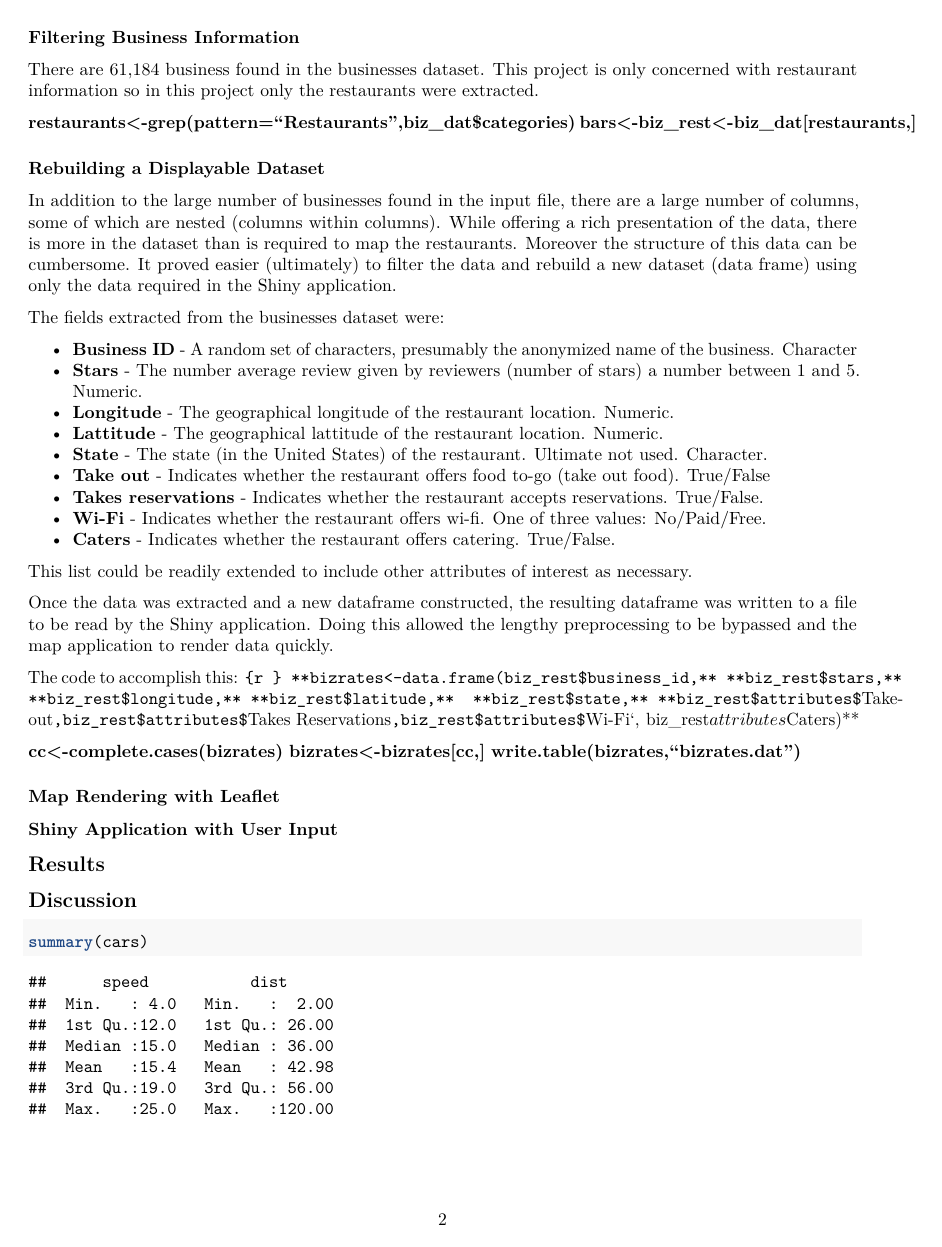
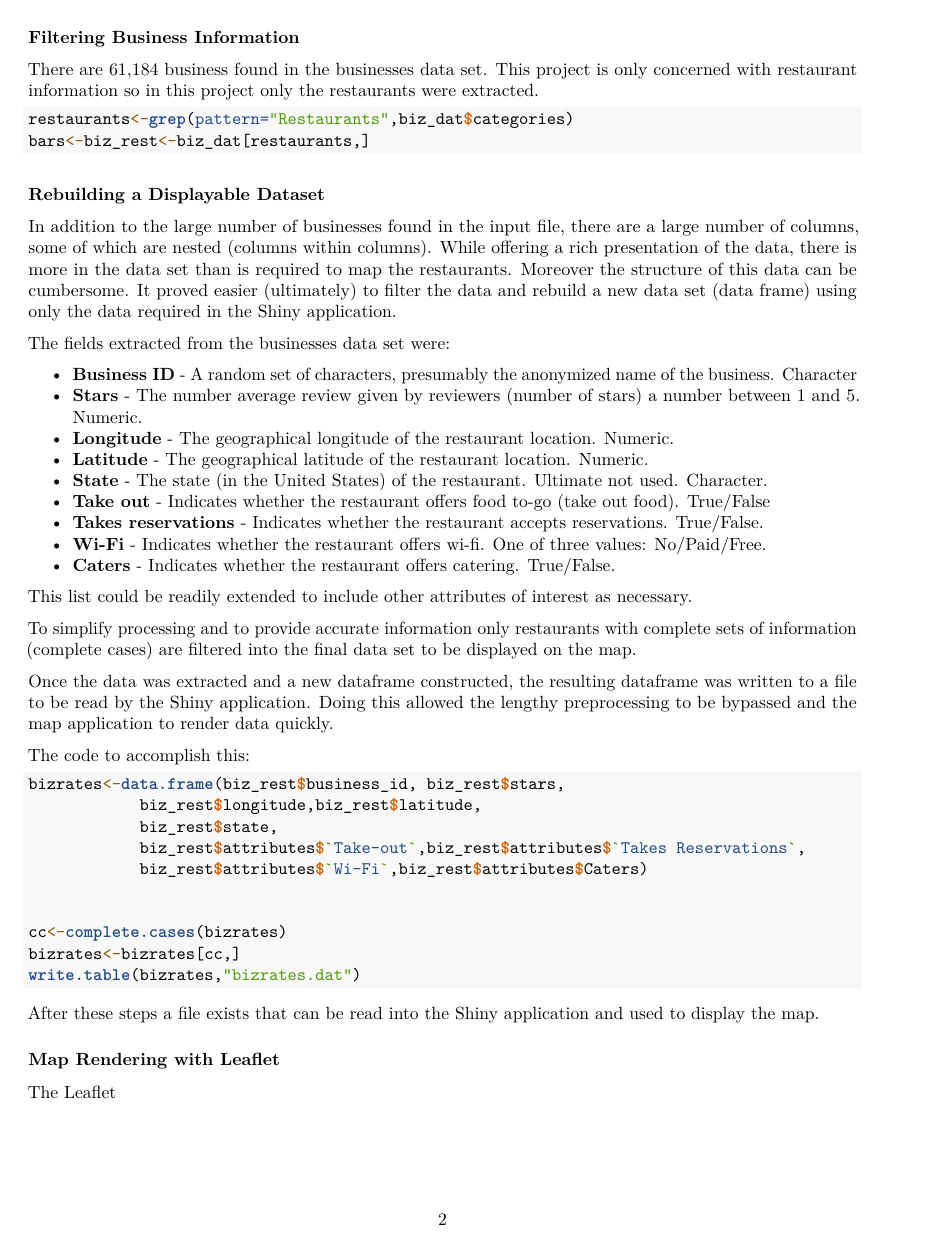
Before and after one commit to crogger62/Capstone-Yelp, an R Markdown document (Lewis-Capstone-Final.Rmd): page 2 of 2 before the commit and page 2 of 3 after it. Rendered offline with R 4.5, knitr and Pandoc, then LaTeX, with nearby package versions.

Commit message:
yet another interim update

````diff
--- a/Lewis-Capstone-Final.Rmd
+++ b/Lewis-Capstone-Final.Rmd
@@ -36,20 +37,21 @@ where **json_file was the "yelp_academic_dataset_business.json"** file from the
 
 
 ### Filtering Business Information
-There are 61,184 business found in the businesses dataset. This project is only concerned with restaurant information so in this project only the restaurants were extracted.
-
-**restaurants<-grep(pattern="Restaurants",biz_dat$categories)**
-**bars<-biz_rest<-biz_dat[restaurants,]**
+There are 61,184 business found in the businesses data set. This project is only concerned with restaurant information so in this project only the restaurants were extracted.
+```{r echo=TRUE, warning=FALSE,eval=FALSE}
+restaurants<-grep(pattern="Restaurants",biz_dat$categories)
+bars<-biz_rest<-biz_dat[restaurants,]
+```
 
 ### Rebuilding a Displayable Dataset
-In addition to the large number of businesses found in the input file, there are a large number of columns, some of which are nested (columns within columns). While offering  a rich presentation of the data, there is more in the dataset than is required to map the restaurants. Moreover the structure of this data can be cumbersome. It proved easier (ultimately) to filter the data and rebuild a new dataset (data frame) using only the data required in the Shiny application.
+In addition to the large number of businesses found in the input file, there are a large number of columns, some of which are nested (columns within columns). While offering  a rich presentation of the data, there is more in the data set than is required to map the restaurants. Moreover the structure of this data can be cumbersome. It proved easier (ultimately) to filter the data and rebuild a new data set (data frame) using only the data required in the Shiny application.
 
-The fields extracted from the businesses dataset were:
+The fields extracted from the businesses data set were:
 
 * **Business ID** - A random set of characters, presumably the anonymized name of the business. Character
 * **Stars** - The number average review given by reviewers (number of stars) a number between 1 and 5. Numeric.
 * **Longitude** - The geographical longitude of the restaurant location. Numeric.
-* **Lattitude** - The geographical lattitude of the restaurant location. Numeric.
+* **Latitude** - The geographical latitude of the restaurant location. Numeric.
 * **State** - The state (in the United States) of the restaurant. Ultimate not used. Character.
 * **Take out** - Indicates whether the restaurant offers food to-go (take out food). True/False
 * **Takes reservations** - Indicates whether the restaurant accepts reservations. True/False.
@@ -58,24 +60,29 @@ The fields extracted from the businesses dataset were:
 
 This list could be readily extended to include other attributes of interest as necessary.
 
+To simplify processing and to provide accurate information only restaurants with complete sets of information (complete cases) are filtered into the final data set to be displayed on the map.
+
 Once the data was extracted and a new dataframe constructed, the resulting dataframe was written to a file to be read by the Shiny application. Doing this allowed the lengthy preprocessing to be bypassed and the map application to render data quickly.
 
+
 The code to accomplish this:
-`{r }
-**bizrates<-data.frame(biz_rest$business_id,**
-**biz_rest$stars,**
-**biz_rest$longitude,**
-**biz_rest$latitude,**
-**biz_rest$state,**
-**biz_rest$attributes$`Take-out`,biz_rest$attributes$`Takes Reservations`,biz_rest$attributes$`Wi-Fi`,**
-**biz_rest$attributes$Caters)**
+```{r echo=TRUE, warning=FALSE,eval=FALSE}
+bizrates<-data.frame(biz_rest$business_id, biz_rest$stars,
+            biz_rest$longitude,biz_rest$latitude,
+            biz_rest$state,
+            biz_rest$attributes$`Take-out`,biz_rest$attributes$`Takes Reservations`,
+            biz_rest$attributes$`Wi-Fi`,biz_rest$attributes$Caters)
 
 
-**cc<-complete.cases(bizrates)**
-**bizrates<-bizrates[cc,]**
-**write.table(bizrates,"bizrates.dat")**
+cc<-complete.cases(bizrates)
+bizrates<-bizrates[cc,]
+write.table(bizrates,"bizrates.dat")
+```
+
+After these steps a file exists that can be read into the Shiny application and used to display the map.
 
 ### Map Rendering with Leaflet
+The Leaflet
 
 ### Shiny Application with User Input
 
````
Also changed, not shown: Lewis-Capstone-Final.pdf, Rplot.png (added), Lewis-Capstone-Final.Rmd (15 more changed lines).
